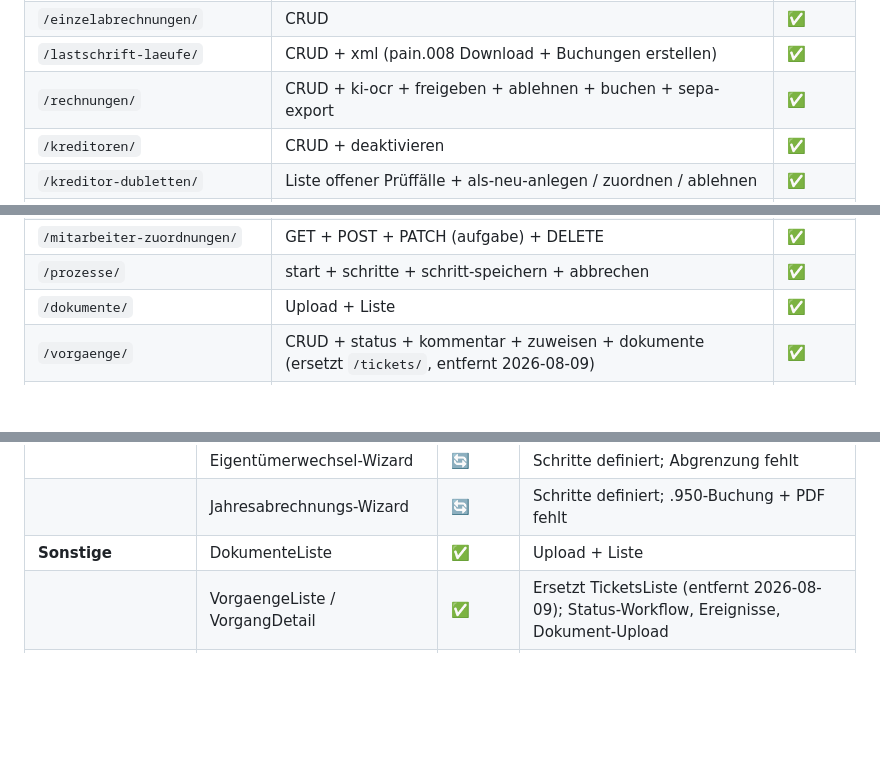
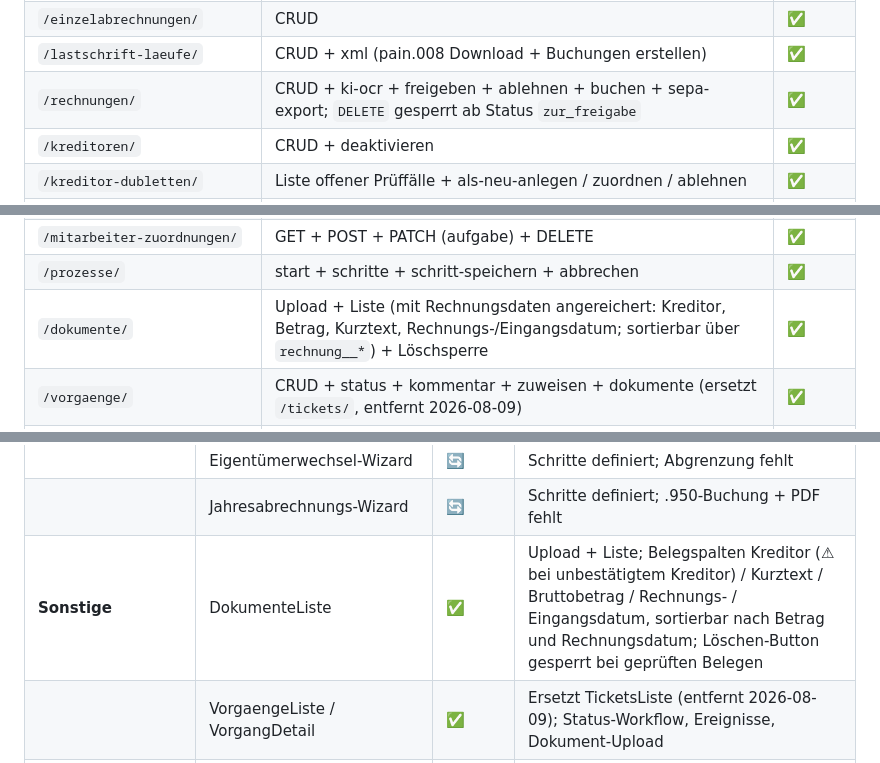
Before and after one commit to patrikerfurt-creator/immocore, a Markdown page: docs/PROJEKT_STATUS.md, 3 parts joined by grey strips. Rendered like a GitHub page; blank space fills up the shorter version.

```diff
--- a/docs/PROJEKT_STATUS.md
+++ b/docs/PROJEKT_STATUS.md
@@ -152,7 +152,7 @@
 | `/jahresabrechnungen/` | CRUD + sperren/freigeben | ✅ |
 | `/einzelabrechnungen/` | CRUD | ✅ |
 | `/lastschrift-laeufe/` | CRUD + xml (pain.008 Download + Buchungen erstellen) | ✅ |
-| `/rechnungen/` | CRUD + ki-ocr + freigeben + ablehnen + buchen + sepa-export | ✅ |
+| `/rechnungen/` | CRUD + ki-ocr + freigeben + ablehnen + buchen + sepa-export; `DELETE` gesperrt ab Status `zur_freigabe` | ✅ |
 | `/kreditoren/` | CRUD + deaktivieren | ✅ |
 | `/kreditor-dubletten/` | Liste offener Prüffälle + als-neu-anlegen / zuordnen / ablehnen | ✅ |
 | `/wkz-vorlagen/` | CRUD + einreichen + freigeben + pausieren + reaktivieren + beenden + ersetzen + forecast | ✅ |
@@ -163,7 +163,7 @@
 | `/freigabelimits-standard/` | GET + PUT (globale Standard-Freigabelimits) | ✅ |
 | `/mitarbeiter-zuordnungen/` | GET + POST + PATCH (aufgabe) + DELETE | ✅ |
 | `/prozesse/` | start + schritte + schritt-speichern + abbrechen | ✅ |
-| `/dokumente/` | Upload + Liste | ✅ |
+| `/dokumente/` | Upload + Liste (mit Rechnungsdaten angereichert: Kreditor, Betrag, Kurztext, Rechnungs-/Eingangsdatum; sortierbar über `rechnung__*`) + Löschsperre | ✅ |
 | `/vorgaenge/` | CRUD + status + kommentar + zuweisen + dokumente (ersetzt `/tickets/`, entfernt 2026-08-09) | ✅ |
 | `/vorgang-typen/` (+ `/admin`) | ReadOnly + Admin-CRUD der Vorgangstypen | ✅ |
 | `/portal/auth/magic-link/` | request (neutrale Antwort) + verify (Einladung & Magic Link) + logout | ✅ |
@@ -228,7 +229,7 @@
 | **Prozesse** | ProzessWizard (WEG anlegen) | 🔄 | Schritte 1–11 definiert; Schritt-Logik unvollständig |
 | | Eigentümerwechsel-Wizard | 🔄 | Schritte definiert; Abgrenzung fehlt |
 | | Jahresabrechnungs-Wizard | 🔄 | Schritte definiert; .950-Buchung + PDF fehlt |
-| **Sonstige** | DokumenteListe | ✅ | Upload + Liste |
+| **Sonstige** | DokumenteListe | ✅ | Upload + Liste; Belegspalten Kreditor (⚠ bei unbestätigtem Kreditor) / Kurztext / Bruttobetrag / Rechnungs- / Eingangsdatum, sortierbar nach Betrag und Rechnungsdatum; Löschen-Button gesperrt bei geprüften Belegen |
 | | VorgaengeListe / VorgangDetail | ✅ | Ersetzt TicketsListe (entfernt 2026-08-09); Status-Workflow, Ereignisse, Dokument-Upload |
 | | MassenimportWEG | ✅ | CSV-Massenimport |
 | | Einstellungen | ✅ | Tabs: E-Banking, Rechnungen, Dokumente, **Freigabelimits (neu)** |
```
Also changed, not shown: other parts of docs/PROJEKT_STATUS.md (+6 -1 lines).
